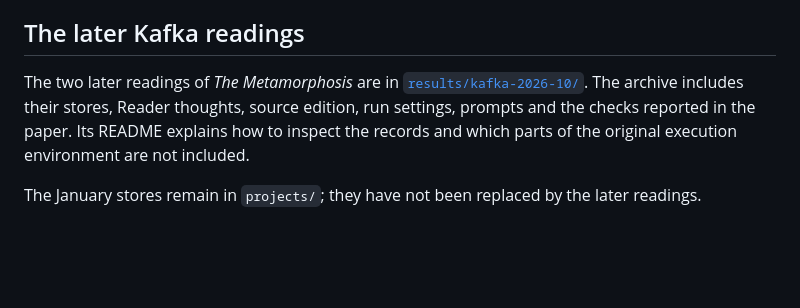
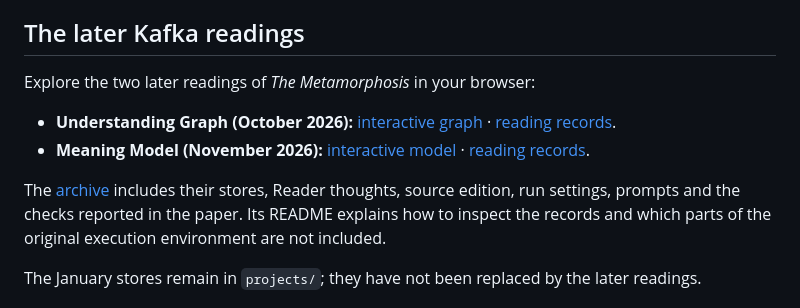
Before and after one commit to emergent-wisdom/entangled-alignment, a Markdown page: README.md, the part around the change. Rendered like a GitHub page; blank space fills up the shorter version.

Commit message:
Link the Kafka reading records to their interactive viewers

```diff
--- a/README.md
+++ b/README.md
@@ -23,9 +23,13 @@ trained.
 
 ## The later Kafka readings
 
-The two later readings of *The Metamorphosis* are in
-[`results/kafka-2026-10/`](results/kafka-2026-10/). The archive includes their
-stores, Reader thoughts, source edition, run settings, prompts and the checks
+Explore the two later readings of *The Metamorphosis* in your browser:
+
+- **Understanding Graph (October 2026):** [interactive graph](https://emergentwisdom.org/entangled-alignment/?project=metamorphosis) · [reading records](results/kafka-2026-10/understanding-graph-reading/).
+- **Meaning Model (November 2026):** [interactive model](https://emergentwisdom.org/meaning-model/metamorphosis-reading/) · [reading records](results/kafka-2026-10/meaning-model-reading/).
+
+The [archive](results/kafka-2026-10/) includes their stores, Reader thoughts,
+source edition, run settings, prompts and the checks
 reported in the paper. Its README explains how to inspect the records and
 which parts of the original execution environment are not included.
 
```
